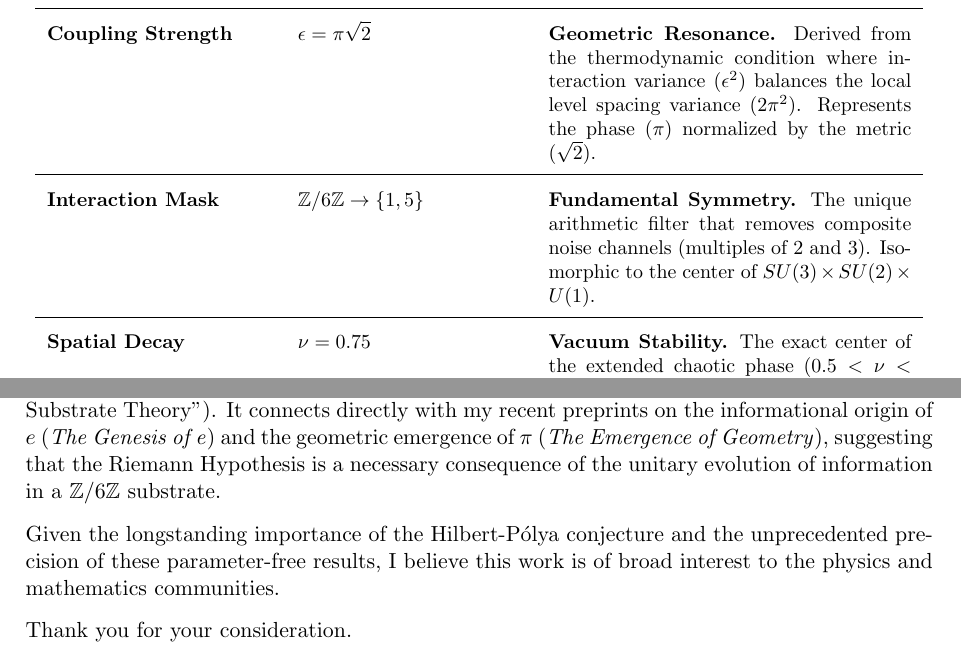
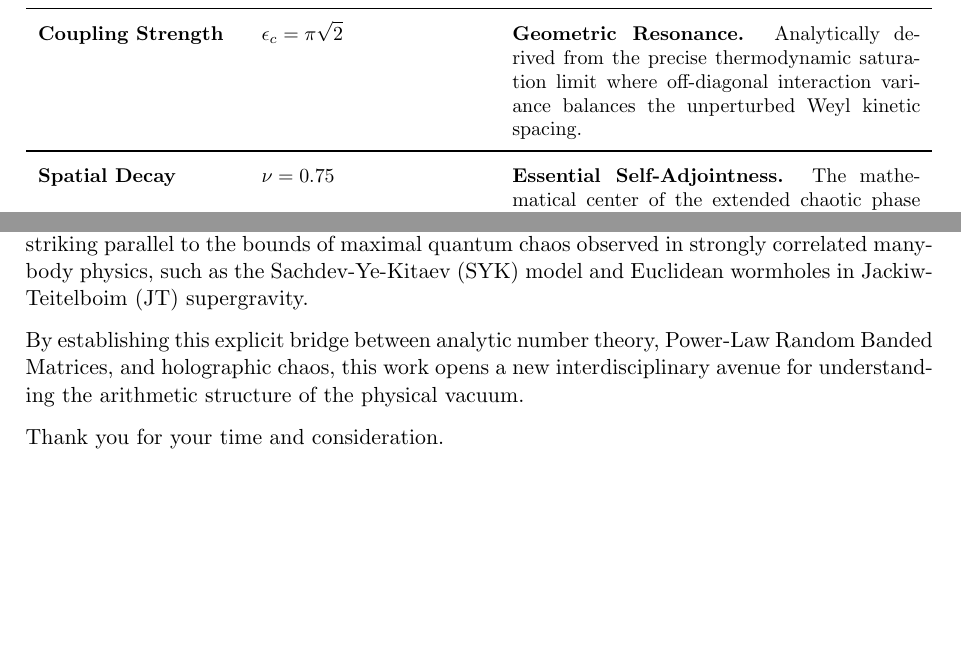
Before and after one commit to NachoPeinador/The-Riemann-GUE-Hamiltonian, a LaTeX letter (cover_letter.tex): two parts of page 2 of 2, joined at a grey line, cut so that both start at the same text, the shorter picture padded with empty space. Compiled offline with pdfLaTeX.

Commit message:
Update cover_letter.tex

```diff
--- a/cover_letter.tex
+++ b/cover_letter.tex
@@ -66,5 +67,7 @@ A key distinction of this Hamiltonian is that it contains \textbf{no free parame
 
-\vspace{0.5cm}
+A key distinction of this Hamiltonian is that it contains \textbf{no free parameters}. Every constant is derived from necessary geometric or thermodynamic conditions of the quantum vacuum:
+
+\vspace{0.3cm}
 \begin{center}
 \small
 \renewcommand{\arraystretch}{1.5}
@@ -74,9 +77,7 @@ A key distinction of this Hamiltonian is that it contains \textbf{no free parame
 \midrule
-\textbf{Diagonal Potential} & $\displaystyle E_n = \frac{2\pi n}{W(n/e)}$ & \textbf{Exact Inversion.} Algebraic solution of the Riemann-von Mangoldt counting function using the Lambert $W$ function. Eliminates asymptotic truncation errors present in $\log n$ models. \\
+\textbf{Diagonal Potential} & $\displaystyle E_n = \frac{2\pi n}{W(n/e)}$ & \textbf{Exact Inversion.} Algebraic inversion of the Riemann-von Mangoldt formula via the Lambert $W$ function, completely eliminating asymptotic truncation errors. \\
 \midrule
-\textbf{Coupling Strength} & $\displaystyle \epsilon = \pi\sqrt{2}$ & \textbf{Geometric Resonance.} Derived from the thermodynamic condition where interaction variance ($\epsilon^2$) balances the local level spacing variance ($2\pi^2$). Represents the phase ($\pi$) normalized by the metric ($\sqrt{2}$). \\
+\textbf{Coupling Strength} & $\displaystyle \epsilon_c = \pi\sqrt{2}$ & \textbf{Geometric Resonance.} Analytically derived from the precise thermodynamic saturation limit where off-diagonal interaction variance balances the unperturbed Weyl kinetic spacing. \\
 \midrule
-\textbf{Interaction Mask} & $\mathbb{Z}/6\mathbb{Z} \to \{1, 5\}$ & \textbf{Fundamental Symmetry.} The unique arithmetic filter that removes composite noise channels (multiples of 2 and 3). Isomorphic to the center of $SU(3) \times SU(2) \times U(1)$. \\
+\textbf{Spatial Decay} & $\displaystyle \nu = 0.75$ & \textbf{Essential Self-Adjointness.} The mathematical center of the extended chaotic phase for Power-Law Random Banded Matrices (PRBM). Guarantees Kato-Rellich stability. \\
 \midrule
-\textbf{Spatial Decay} & $\displaystyle \nu = 0.75$ & \textbf{Vacuum Stability.} The exact center of the extended chaotic phase ($0.5 < \nu < 1$) in Random Banded Matrices. Ensures Kato-Rellich compactness and prevents both thermal divergence and Anderson localization. \\
-\midrule
@@ -90,9 +91,9 @@ A key distinction of this Hamiltonian is that it contains \textbf{no free parame
 
-This manuscript is the dynamic cornerstone of a broader theoretical framework (the "Modular Substrate Theory"). It connects directly with my recent preprints on the informational origin of $e$ (\emph{The Genesis of e}) and the geometric emergence of $\pi$ (\emph{The Emergence of Geometry}), suggesting that the Riemann Hypothesis is a necessary consequence of the unitary evolution of information in a $\mathbb{Z}/6\mathbb{Z}$ substrate.
+We believe this Letter perfectly aligns with the broad-interest mandate of PRL. The derived thermodynamic resonance ($\epsilon_c = \pi\sqrt{2}$) and the multifractal SFF signature provide a rigorous, striking parallel to the bounds of maximal quantum chaos observed in strongly correlated many-body physics, such as the Sachdev-Ye-Kitaev (SYK) model and Euclidean wormholes in Jackiw-Teitelboim (JT) supergravity.
 
-Given the longstanding importance of the Hilbert-Pólya conjecture and the unprecedented precision of these parameter-free results, I believe this work is of broad interest to the physics and mathematics communities.
+By establishing this explicit bridge between analytic number theory, Power-Law Random Banded Matrices, and holographic chaos, this work opens a new interdisciplinary avenue for understanding the arithmetic structure of the physical vacuum.
 
-Thank you for your consideration.
+Thank you for your time and consideration.
 
 \closing{Sincerely,}
 
```
Also changed, not shown: cover_letter.tex (29 more changed lines).
